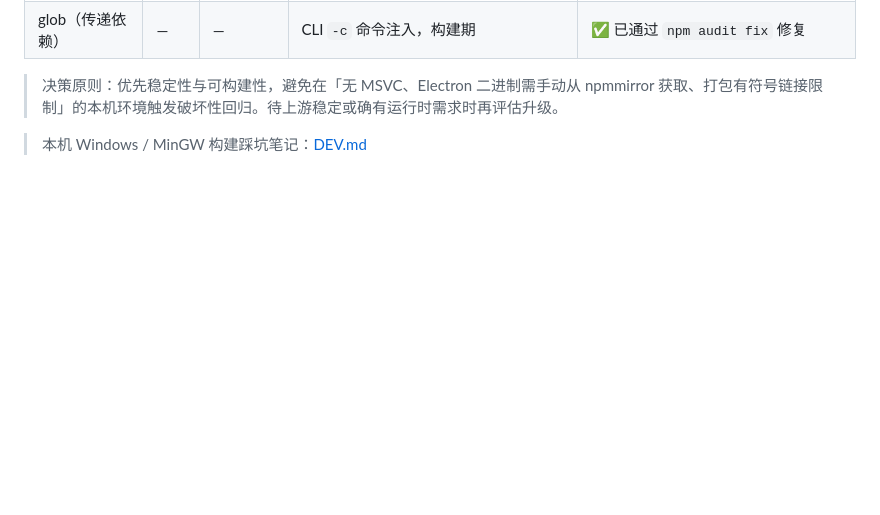
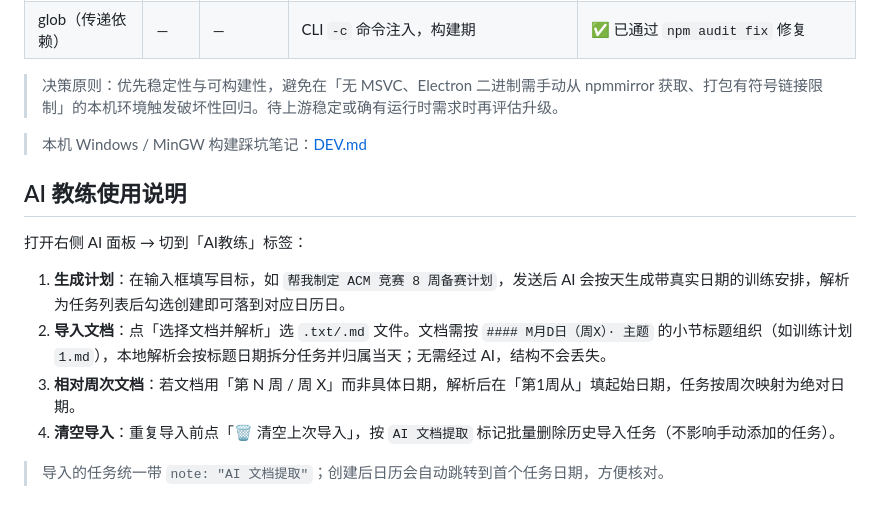
Before and after one commit to ZF3373/calendar-byH, a Markdown page: README.md, the part around the change. Drawn GitHub-style; blank space fills up the shorter version.

Commit message:
docs: 补全 README AI教练使用说明

```diff
--- a/README.md
+++ b/README.md
@@ -64,3 +64,14 @@ GitHub Dependabot 当前报告约 13 个依赖告警，主要来自**开发 /
 > 决策原则：优先稳定性与可构建性，避免在「无 MSVC、Electron 二进制需手动从 npmmirror 获取、打包有符号链接限制」的本机环境触发破坏性回归。待上游稳定或确有运行时需求时再评估升级。
 
 > 本机 Windows / MinGW 构建踩坑笔记：[DEV.md](DEV.md)
+
+## AI 教练使用说明
+
+打开右侧 AI 面板 → 切到「AI教练」标签：
+
+1. **生成计划**：在输入框填写目标，如 `帮我制定 ACM 竞赛 8 周备赛计划`，发送后 AI 会按天生成带真实日期的训练安排，解析为任务列表后勾选创建即可落到对应日历日。
+2. **导入文档**：点「选择文档并解析」选 `.txt/.md` 文件。文档需按 `#### M月D日（周X）· 主题` 的小节标题组织（如训练计划 `1.md`），本地解析会按标题日期拆分任务并归属当天；无需经过 AI，结构不会丢失。
+3. **相对周次文档**：若文档用「第 N 周 / 周 X」而非具体日期，解析后在「第1周从」填起始日期，任务按周次映射为绝对日期。
+4. **清空导入**：重复导入前点「🗑 清空上次导入」，按 `AI 文档提取` 标记批量删除历史导入任务（不影响手动添加的任务）。
+
+> 导入的任务统一带 `note: "AI 文档提取"`；创建后日历会自动跳转到首个任务日期，方便核对。
```
